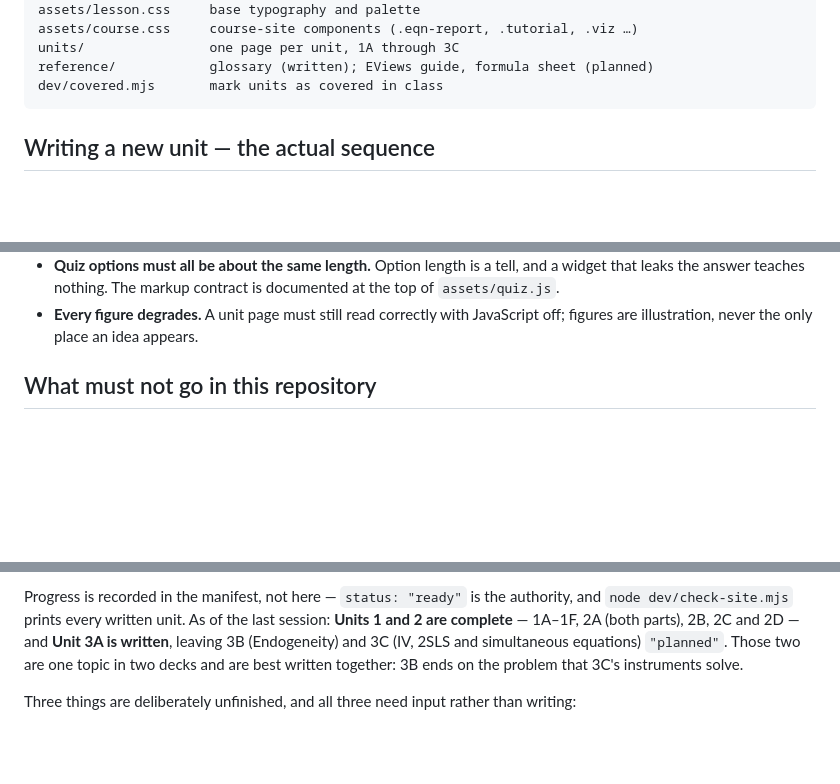
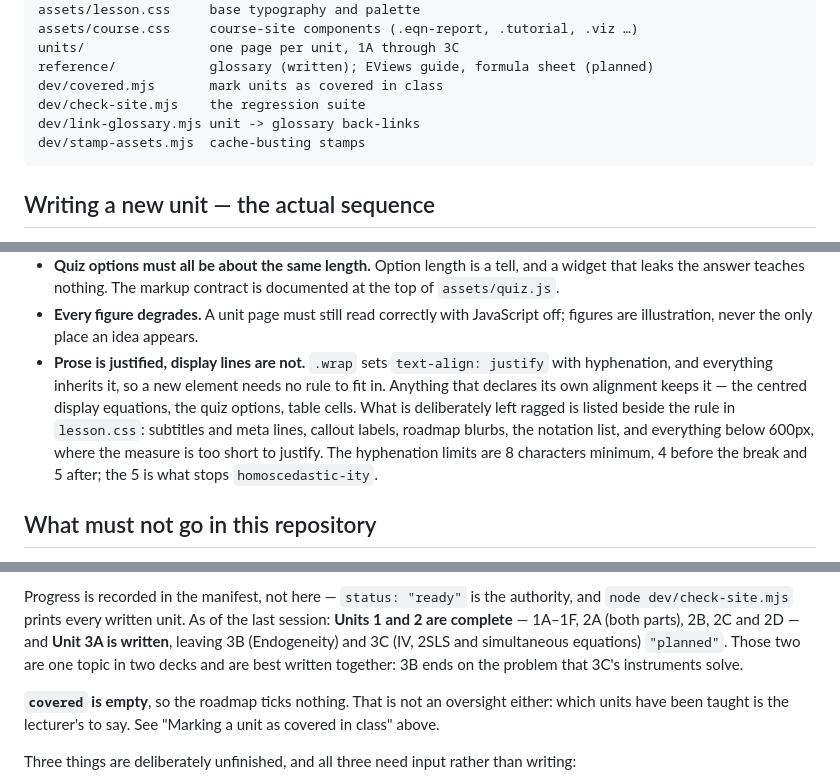
Before and after one commit to TheFamousWolfe/ECON3049-Course, a Markdown page: README.md, 3 parts joined by grey strips. Drawn GitHub-style; blank space fills up the shorter version.

Commit message:
README: the typography rule, the fourth tool, and where things stand
Co-Authored-By: Claude Opus 5 (1M context) <noreply@anthropic.com>

````diff
--- a/README.md
+++ b/README.md
@@ -57,6 +57,9 @@ assets/course.css     course-site components (.eqn-report, .tutorial, .viz …)
 units/                one page per unit, 1A through 3C
 reference/            glossary (written); EViews guide, formula sheet (planned)
 dev/covered.mjs       mark units as covered in class
+dev/check-site.mjs    the regression suite
+dev/link-glossary.mjs unit -> glossary back-links
+dev/stamp-assets.mjs  cache-busting stamps
 ```
 
 ## Writing a new unit — the actual sequence
@@ -350,6 +353,15 @@ students, so they are worth keeping.
 - **Every figure degrades.** A unit page must still read correctly with
   JavaScript off; figures are illustration, never the only place an idea
   appears.
+- **Prose is justified, display lines are not.** `.wrap` sets
+  `text-align: justify` with hyphenation, and everything inherits it, so a new
+  element needs no rule to fit in. Anything that declares its own alignment
+  keeps it — the centred display equations, the quiz options, table cells. What
+  is deliberately left ragged is listed beside the rule in `lesson.css`:
+  subtitles and meta lines, callout labels, roadmap blurbs, the notation list,
+  and everything below 600px, where the measure is too short to justify. The
+  hyphenation limits are 8 characters minimum, 4 before the break and 5 after;
+  the 5 is what stops `homoscedastic-ity`.
 
 ## What must not go in this repository
 
@@ -375,6 +387,10 @@ last session: **Units 1 and 2 are complete** — 1A–1F, 2A (both parts), 2B, 2
 simultaneous equations) `"planned"`. Those two are one topic in two decks and are
 best written together: 3B ends on the problem that 3C's instruments solve.
 
+**`covered` is empty**, so the roadmap ticks nothing. That is not an oversight
+either: which units have been taught is the lecturer's to say. See "Marking a
+unit as covered in class" above.
+
 Three things are deliberately unfinished, and all three need input rather than
 writing:
 
````
